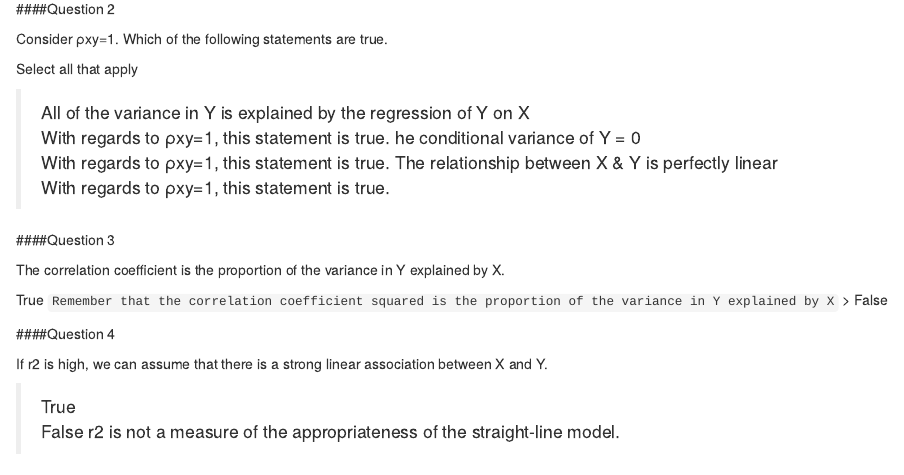
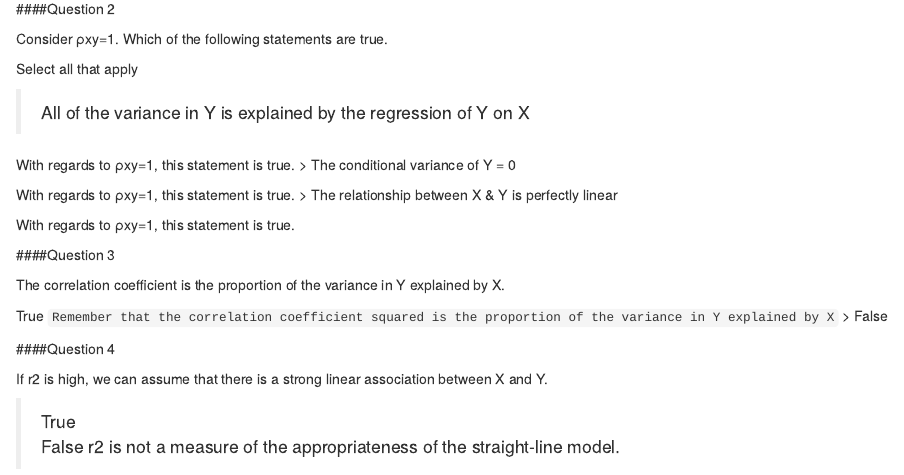
Before and after one commit to danielfelipegil/Applied-Regression-Analysis, an R Markdown document (Week3/Quiz3.Rmd): the page in a window 1100 px wide, from 280 px down. Rendered offline with R 4.5, knitr and Pandoc, with nearby package versions.

Commit message:
Update Quiz3.Rmd

```diff
--- a/Week3/Quiz3.Rmd
+++ b/Week3/Quiz3.Rmd
@@ -19,10 +19,13 @@ Consider ρxy=1. Which of the following statements are true.
 Select all that apply
 
 > All of the variance in Y is explained by the regression of Y on X
+
 With regards to ρxy=1, this statement is true.
-> he conditional variance of Y = 0
+> The conditional variance of Y = 0
+
 With regards to ρxy=1, this statement is true.
 > The relationship between X & Y is perfectly linear
+
 With regards to ρxy=1, this statement is true.
 
 ####Question 3
```
